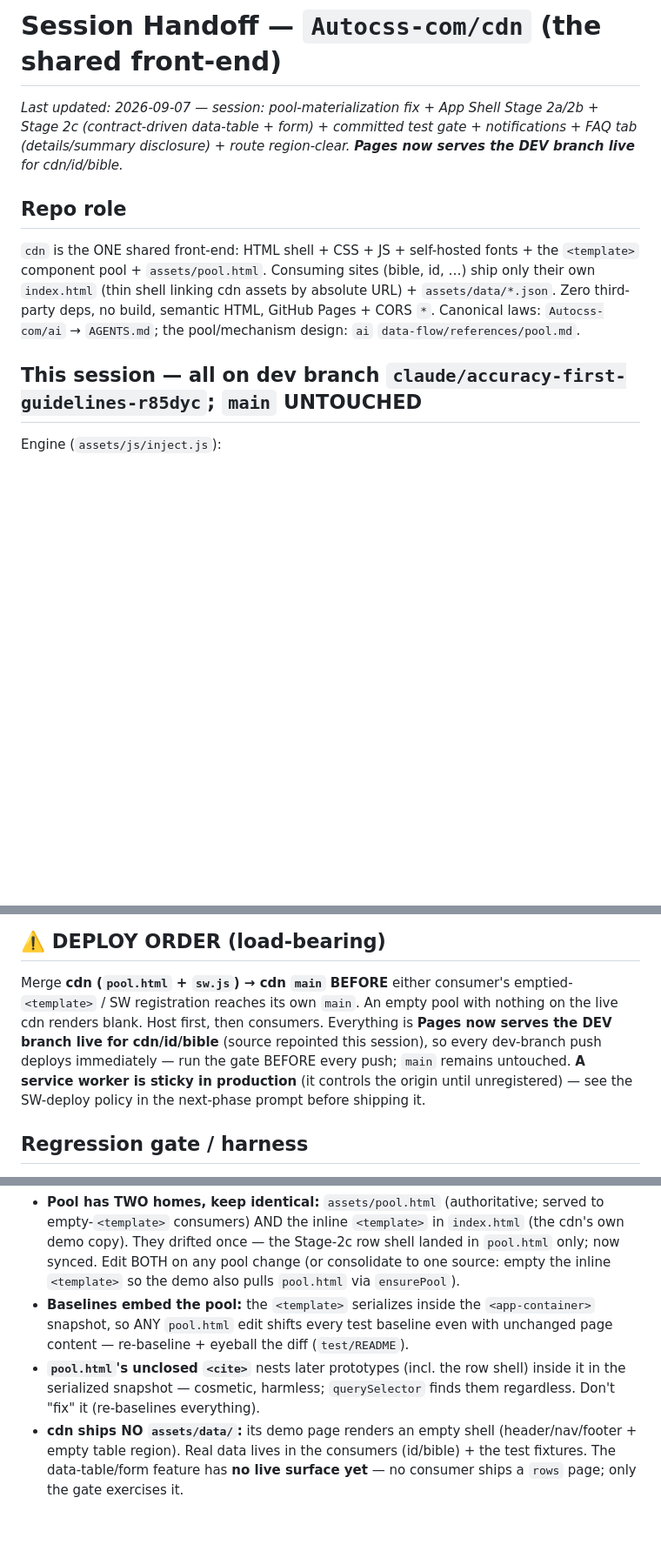
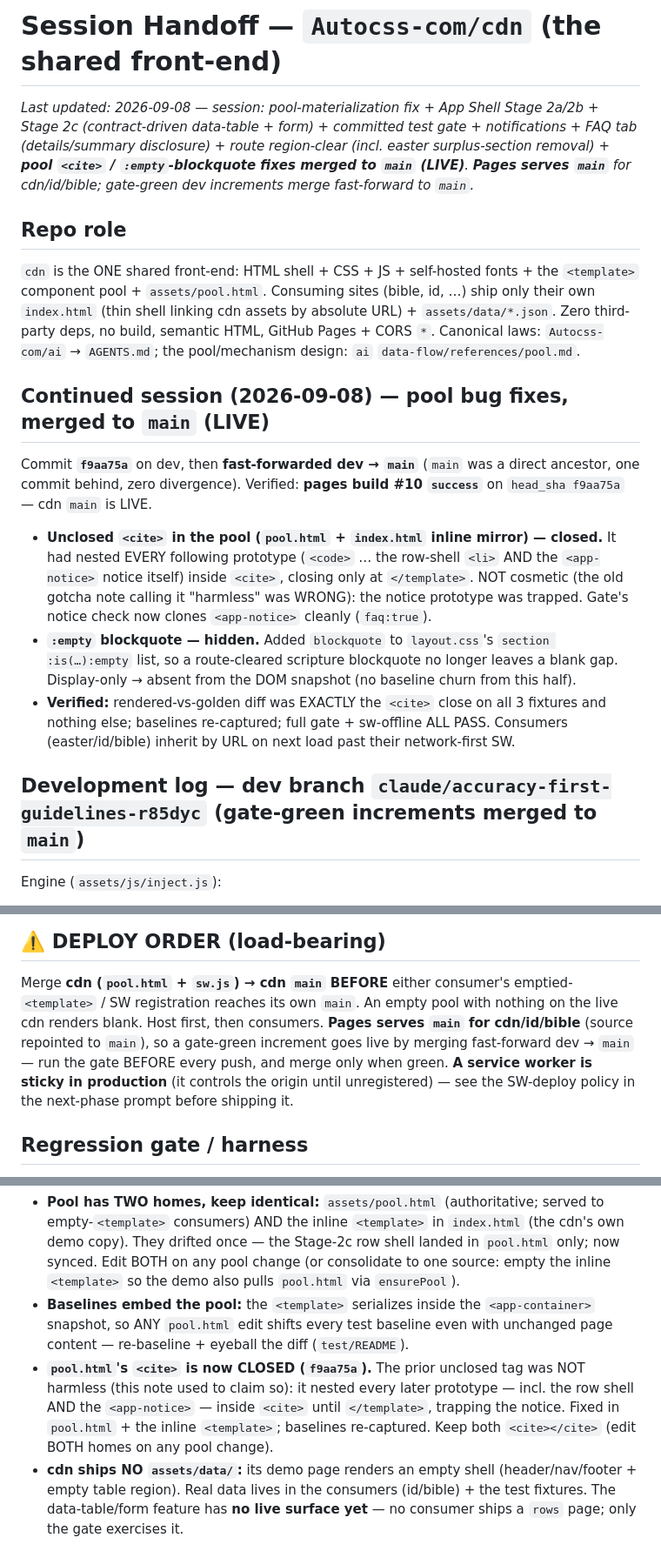
Before and after one commit to Autocss-com/cdn, a Markdown page: .agents/SESSION-HANDOFF.md, 3 parts joined by grey strips. Shown at 87% size. Rendered like a GitHub page; blank space fills up the shorter version.

Commit message:
handoff: record cite/blockquote fixes + merge to main; correct stale cite/deploy notes
Adds a continued-session entry (f9aa75a fixes, fast-forward to main, pages build
#10 success = LIVE). Corrects now-false statements: the "unclosed <cite> is
harmless, don't fix" gotcha (it trapped <app-notice>), and "Pages serves the dev
branch / main untouched" (Pages serves main; gate-green dev increments merge FF).

Co-Authored-By: Claude Opus 4.8 <noreply@anthropic.com>
Claude-Session: https://claude.ai/code/session_01KibbyDD3Lye5YFP891gTS2

```diff
--- a/.agents/SESSION-HANDOFF.md
+++ b/.agents/SESSION-HANDOFF.md
@@ -1,6 +1,6 @@
 # Session Handoff — `Autocss-com/cdn` (the shared front-end)
 
-_Last updated: 2026-09-07 — session: pool-materialization fix + App Shell Stage 2a/2b + Stage 2c (contract-driven data-table + form) + committed test gate + notifications + FAQ tab (details/summary disclosure) + route region-clear. **Pages now serves the DEV branch live** for cdn/id/bible._
+_Last updated: 2026-09-08 — session: pool-materialization fix + App Shell Stage 2a/2b + Stage 2c (contract-driven data-table + form) + committed test gate + notifications + FAQ tab (details/summary disclosure) + route region-clear (incl. easter surplus-section removal) + **pool `<cite>` / `:empty`-blockquote fixes merged to `main` (LIVE)**. **Pages serves `main`** for cdn/id/bible; gate-green dev increments merge fast-forward to `main`._
 
 ## Repo role
 `cdn` is the ONE shared front-end: HTML shell + CSS + JS + self-hosted fonts +
@@ -10,7 +10,26 @@ absolute URL) + `assets/data/*.json`. Zero third-party deps, no build, semantic
 HTML, GitHub Pages + CORS `*`. Canonical laws: `Autocss-com/ai` → `AGENTS.md`;
 the pool/mechanism design: `ai` `data-flow/references/pool.md`.
 
-## This session — all on dev branch `claude/accuracy-first-guidelines-r85dyc`; `main` UNTOUCHED
+## Continued session (2026-09-08) — pool bug fixes, merged to `main` (LIVE)
+Commit **`f9aa75a`** on dev, then **fast-forwarded dev → `main`** (`main` was a
+direct ancestor, one commit behind, zero divergence). Verified: **pages build #10
+`success`** on `head_sha f9aa75a` — cdn `main` is LIVE.
+- **Unclosed `<cite>` in the pool (`pool.html` + `index.html` inline mirror) —
+  closed.** It had nested EVERY following prototype (`<code>` … the row-shell
+  `<li>` AND the `<app-notice>` notice itself) inside `<cite>`, closing only at
+  `</template>`. NOT cosmetic (the old gotcha note calling it "harmless" was
+  WRONG): the notice prototype was trapped. Gate's notice check now clones
+  `<app-notice>` cleanly (`faq:true`).
+- **`:empty` blockquote — hidden.** Added `blockquote` to `layout.css`'s
+  `section :is(…):empty` list, so a route-cleared scripture blockquote no longer
+  leaves a blank gap. Display-only → absent from the DOM snapshot (no baseline
+  churn from this half).
+- **Verified:** rendered-vs-golden diff was EXACTLY the `<cite>` close on all 3
+  fixtures and nothing else; baselines re-captured; full gate + sw-offline ALL
+  PASS. Consumers (easter/id/bible) inherit by URL on next load past their
+  network-first SW.
+
+## Development log — dev branch `claude/accuracy-first-guidelines-r85dyc` (gate-green increments merged to `main`)
 Engine (`assets/js/inject.js`):
 - `79d6e39` removed `slots()` and cloned the in-HTML **seed** instead of the pool.
   **Browser-tested → regression:** an `li` array injected into a `<section>`
@@ -153,10 +172,10 @@ FAQ tab + disclosure + route region-clear (this session):
 ## ⚠️ DEPLOY ORDER (load-bearing)
 Merge **cdn (`pool.html` + `sw.js`) → cdn `main` BEFORE** either consumer's
 emptied-`<template>` / SW registration reaches its own `main`. An empty pool with
-nothing on the live cdn renders blank. Host first, then consumers. Everything is
-**Pages now serves the DEV branch live for cdn/id/bible** (source repointed this
-session), so every dev-branch push deploys immediately — run the gate BEFORE every
-push; `main` remains untouched. **A service worker is sticky in
+nothing on the live cdn renders blank. Host first, then consumers. **Pages serves
+`main` for cdn/id/bible** (source repointed to `main`), so a gate-green increment
+goes live by merging fast-forward dev → `main` — run the gate BEFORE every push,
+and merge only when green. **A service worker is sticky in
 production** (it controls the origin until unregistered) — see the SW-deploy
 policy in the next-phase prompt before shipping it.
 
@@ -183,9 +202,11 @@ sufficient — diff the DOM. Canonical gate case: the bible `li`-in-an-unseeded-
 - **Baselines embed the pool:** the `<template>` serializes inside the
   `<app-container>` snapshot, so ANY `pool.html` edit shifts every test baseline
   even with unchanged page content — re-baseline + eyeball the diff (`test/README`).
-- **`pool.html`'s unclosed `<cite>`** nests later prototypes (incl. the row shell)
-  inside it in the serialized snapshot — cosmetic, harmless; `querySelector` finds
-  them regardless. Don't "fix" it (re-baselines everything).
+- **`pool.html`'s `<cite>` is now CLOSED (`f9aa75a`).** The prior unclosed tag was
+  NOT harmless (this note used to claim so): it nested every later prototype —
+  incl. the row shell AND the `<app-notice>` — inside `<cite>` until `</template>`,
+  trapping the notice. Fixed in `pool.html` + the inline `<template>`; baselines
+  re-captured. Keep both `<cite></cite>` (edit BOTH homes on any pool change).
 - **cdn ships NO `assets/data/`:** its demo page renders an empty shell
   (header/nav/footer + empty table region). Real data lives in the consumers
   (id/bible) + the test fixtures. The data-table/form feature has **no live
```
Also changed, not shown: other parts of .agents/SESSION-HANDOFF.md (+4 -2 lines).
